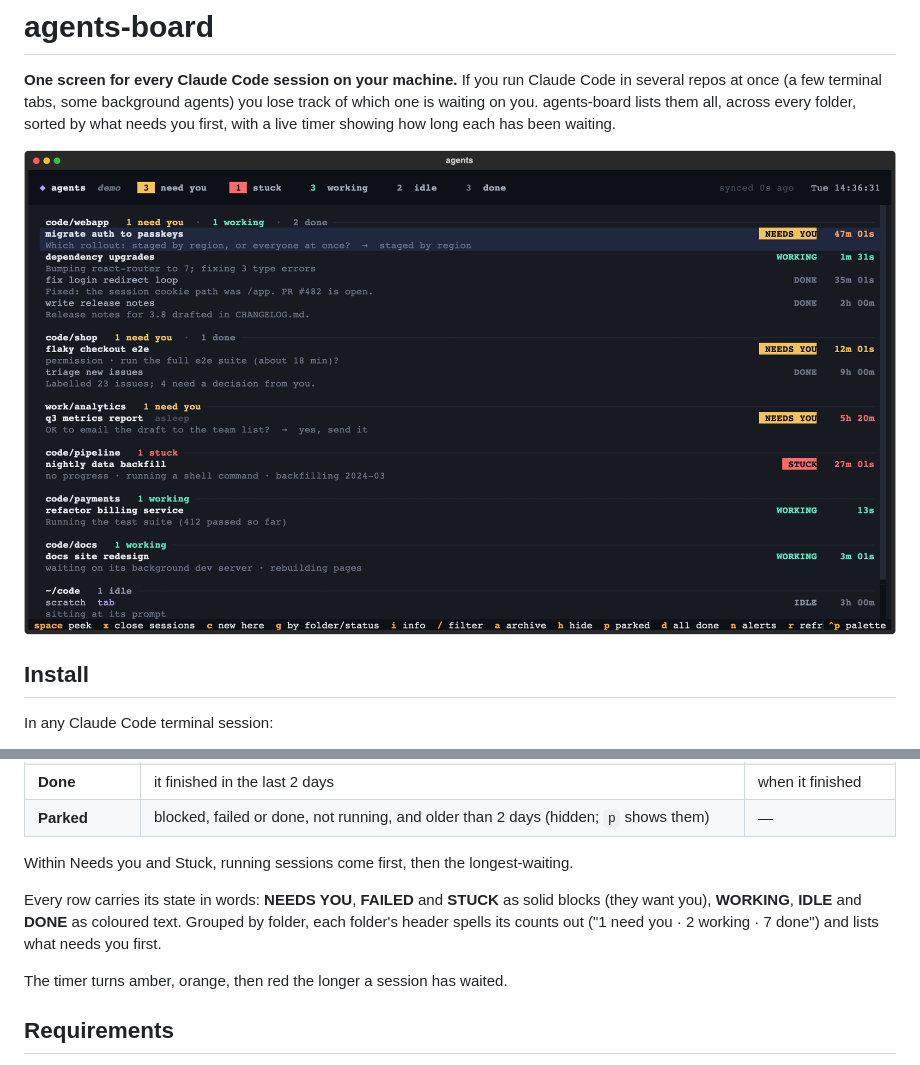
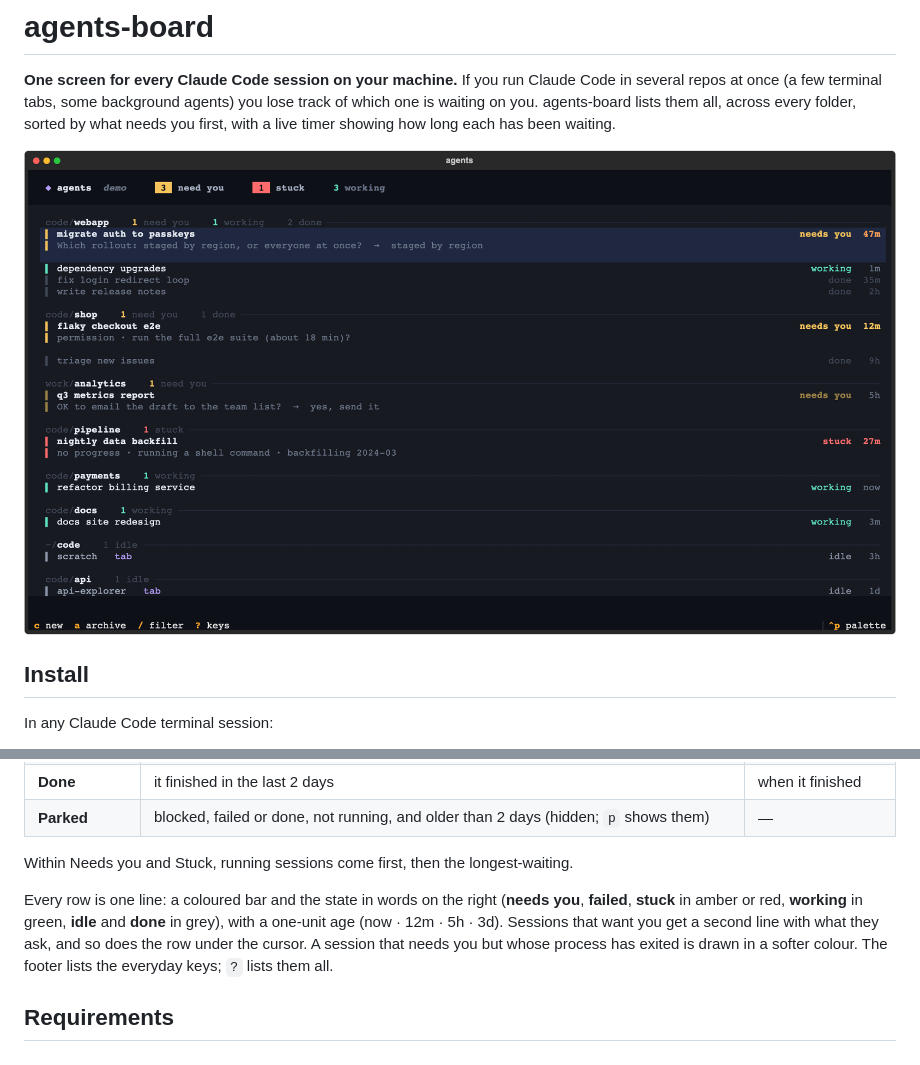
Before and after one commit to DecentMakeover/agents-board, a Markdown page: README.md, 2 parts joined by grey strips. GitHub-like rendering; pictures changed too: assets/screenshot.png.

```diff
--- a/README.md
+++ b/README.md
@@ -88,11 +88,11 @@ terminal bell and, in cmux, sends a cmux notification.
 
 Within Needs you and Stuck, running sessions come first, then the longest-waiting.
 
-Every row carries its state in words: **NEEDS YOU**, **FAILED** and **STUCK** as solid blocks (they
-want you), **WORKING**, **IDLE** and **DONE** as coloured text. Grouped by folder, each folder's
-header spells its counts out ("1 need you · 2 working · 7 done") and lists what needs you first.
-
-The timer turns amber, orange, then red the longer a session has waited.
+Every row is one line: a coloured bar and the state in words on the right (**needs you**, **failed**,
+**stuck** in amber or red, **working** in green, **idle** and **done** in grey), with a one-unit age
+(now · 12m · 5h · 3d). Sessions that want you get a second line with what they ask, and so does the
+row under the cursor. A session that needs you but whose process has exited is drawn in a softer
+colour. The footer lists the everyday keys; `?` lists them all.
 
 ## Requirements
 
```
Also changed, not shown: 2 other files.
